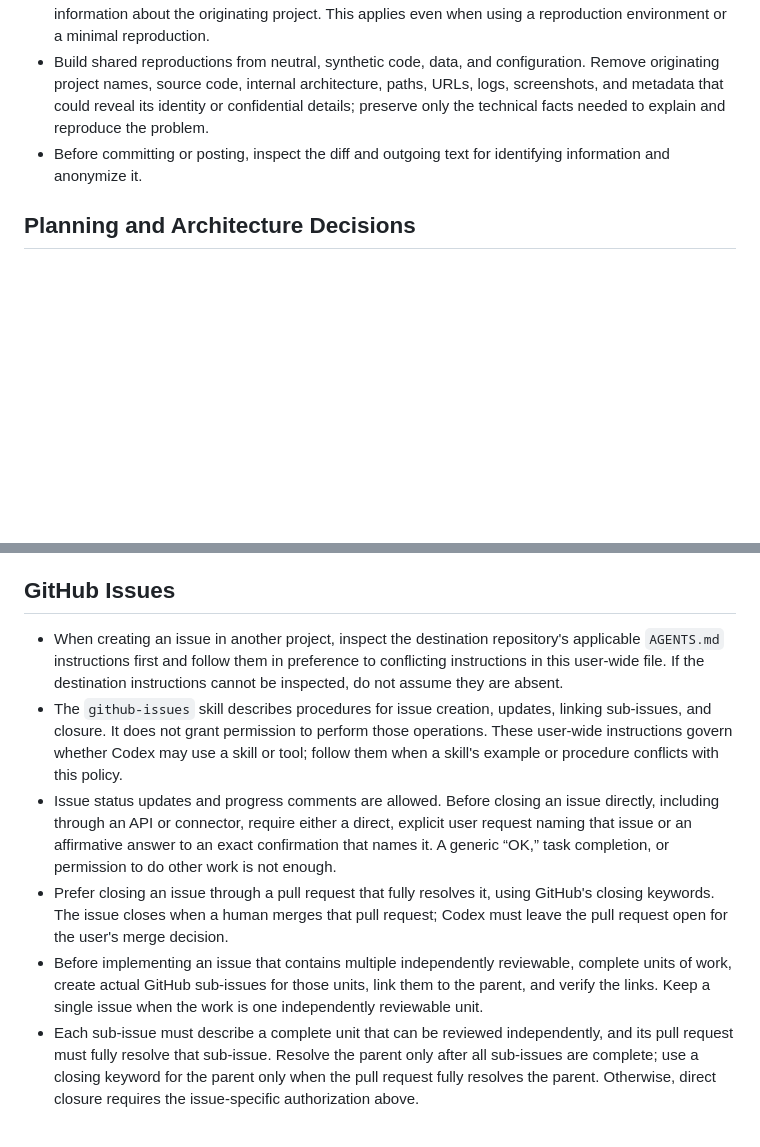
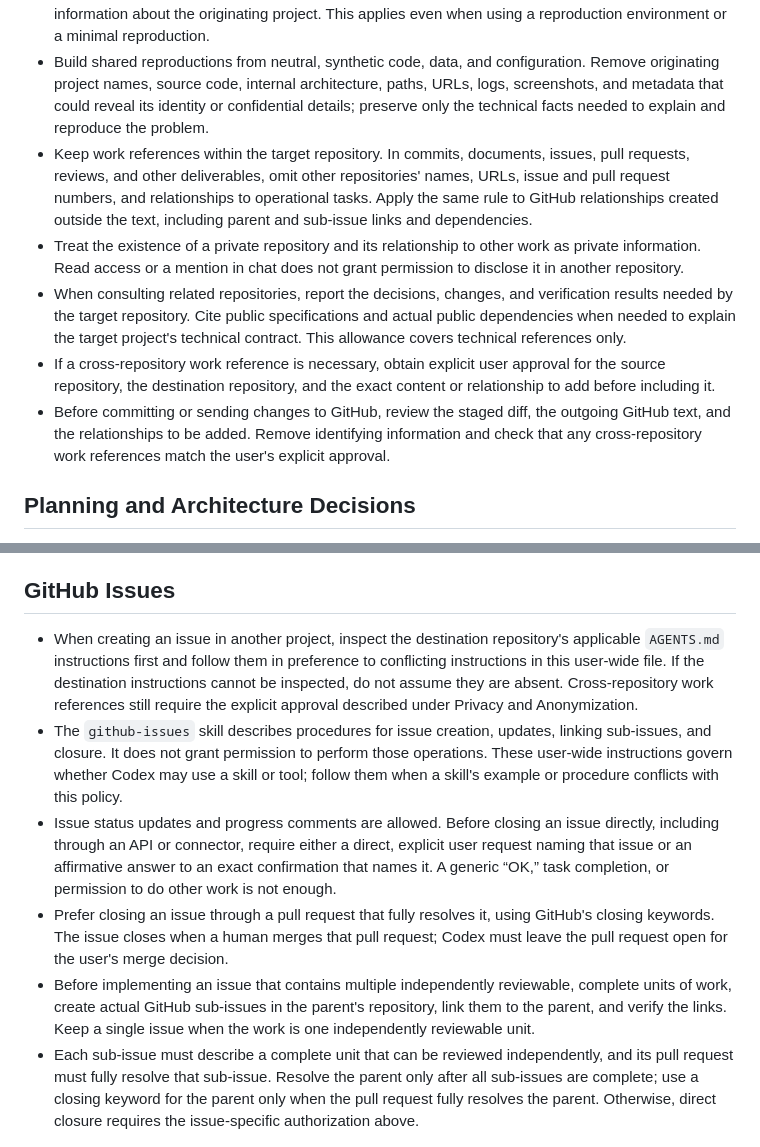
Before and after one commit to 9renpoto/dotfiles, a Markdown page: home/.codex/AGENTS.md, 2 parts joined by grey strips. GitHub-like rendering; blank space fills up the shorter version.

Commit message:
docs(codex): scope work references to the target repository (#487)

```diff
--- a/home/.codex/AGENTS.md
+++ b/home/.codex/AGENTS.md
@@ -10,7 +10,11 @@
 - Replace identifying details with neutral placeholders or synthetic examples. Remove identifying paths, URLs, and metadata as well; do not include a mapping back to the original identities.
 - When providing feedback to another repository or project, communicate the problem without disclosing information about the originating project. This applies even when using a reproduction environment or a minimal reproduction.
 - Build shared reproductions from neutral, synthetic code, data, and configuration. Remove originating project names, source code, internal architecture, paths, URLs, logs, screenshots, and metadata that could reveal its identity or confidential details; preserve only the technical facts needed to explain and reproduce the problem.
-- Before committing or posting, inspect the diff and outgoing text for identifying information and anonymize it.
+- Keep work references within the target repository. In commits, documents, issues, pull requests, reviews, and other deliverables, omit other repositories' names, URLs, issue and pull request numbers, and relationships to operational tasks. Apply the same rule to GitHub relationships created outside the text, including parent and sub-issue links and dependencies.
+- Treat the existence of a private repository and its relationship to other work as private information. Read access or a mention in chat does not grant permission to disclose it in another repository.
+- When consulting related repositories, report the decisions, changes, and verification results needed by the target repository. Cite public specifications and actual public dependencies when needed to explain the target project's technical contract. This allowance covers technical references only.
+- If a cross-repository work reference is necessary, obtain explicit user approval for the source repository, the destination repository, and the exact content or relationship to add before including it.
+- Before committing or sending changes to GitHub, review the staged diff, the outgoing GitHub text, and the relationships to be added. Remove identifying information and check that any cross-repository work references match the user's explicit approval.
 
 ## Planning and Architecture Decisions
 
@@ -34,9 +38,9 @@
 
 ## GitHub Issues
 
-- When creating an issue in another project, inspect the destination repository's applicable `AGENTS.md` instructions first and follow them in preference to conflicting instructions in this user-wide file. If the destination instructions cannot be inspected, do not assume they are absent.
+- When creating an issue in another project, inspect the destination repository's applicable `AGENTS.md` instructions first and follow them in preference to conflicting instructions in this user-wide file. If the destination instructions cannot be inspected, do not assume they are absent. Cross-repository work references still require the explicit approval described under Privacy and Anonymization.
 - The `github-issues` skill describes procedures for issue creation, updates, linking sub-issues, and closure. It does not grant permission to perform those operations. These user-wide instructions govern whether Codex may use a skill or tool; follow them when a skill's example or procedure conflicts with this policy.
 - Issue status updates and progress comments are allowed. Before closing an issue directly, including through an API or connector, require either a direct, explicit user request naming that issue or an affirmative answer to an exact confirmation that names it. A generic “OK,” task completion, or permission to do other work is not enough.
 - Prefer closing an issue through a pull request that fully resolves it, using GitHub's closing keywords. The issue closes when a human merges that pull request; Codex must leave the pull request open for the user's merge decision.
-- Before implementing an issue that contains multiple independently reviewable, complete units of work, create actual GitHub sub-issues for those units, link them to the parent, and verify the links. Keep a single issue when the work is one independently reviewable unit.
+- Before implementing an issue that contains multiple independently reviewable, complete units of work, create actual GitHub sub-issues in the parent's repository, link them to the parent, and verify the links. Keep a single issue when the work is one independently reviewable unit.
 - Each sub-issue must describe a complete unit that can be reviewed independently, and its pull request must fully resolve that sub-issue. Resolve the parent only after all sub-issues are complete; use a closing keyword for the parent only when the pull request fully resolves the parent. Otherwise, direct closure requires the issue-specific authorization above.
```
